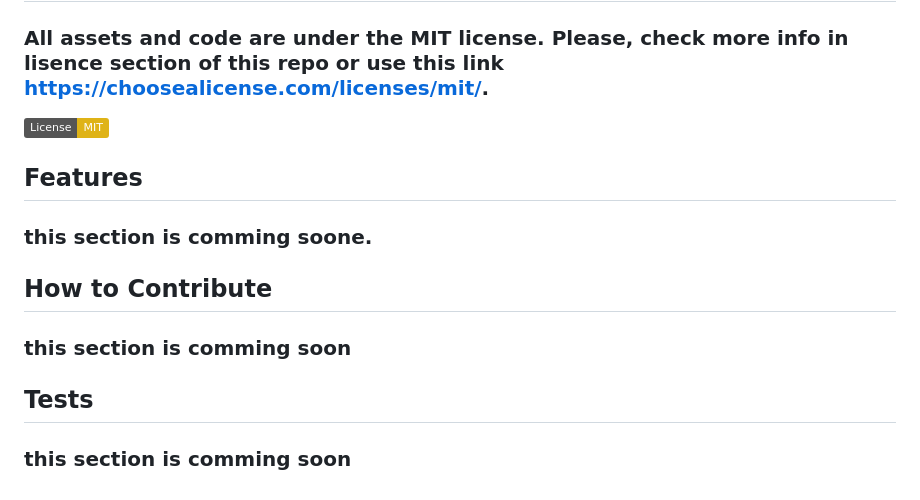
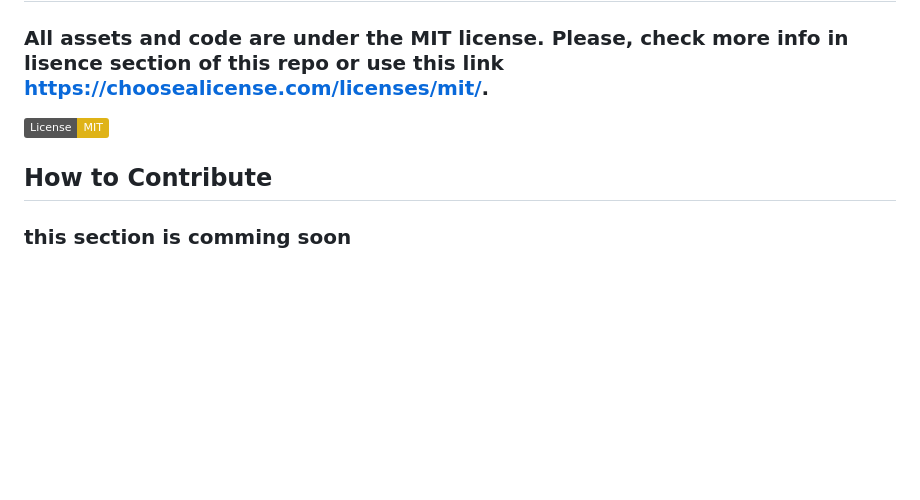
Before and after one commit to MarynaMartseniuk/Note-Taker-ch11, a Markdown page: README.md, the part around the change. Drawn GitHub-style; badges without logos; blank space fills up the shorter version.

```diff
--- a/README.md
+++ b/README.md
@@ -51,11 +51,5 @@ Note Taker is an App that can be used to write and save notes. This application
 ### All assets and code are under the MIT license. Please, check more info in lisence section of this repo or use this link https://choosealicense.com/licenses/mit/.
 [![License: MIT](https://img.shields.io/badge/License-MIT-yellow.svg)](https://opensource.org/licenses/MIT)
 
-## Features
-### this section is comming soone.
-
 ## How to Contribute
 ### this section is comming soon
-
-## Tests
-### this section is comming soon
```
